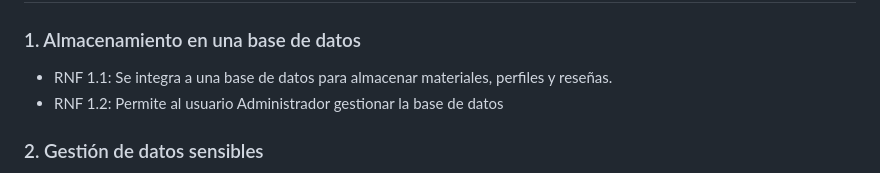
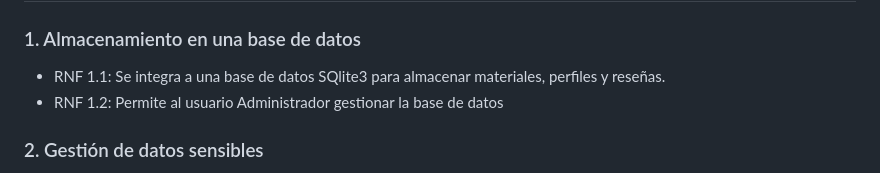
Before and after one commit to Sovero1/TribuApp, a Markdown page: Entrega1.md, the part around the change. Rendered like a GitHub page.

```diff
--- a/Entrega1.md
+++ b/Entrega1.md
@@ -79,7 +79,7 @@ Como preferencia del equipo, utilizamos Visual Studio Code como editor de códig
 # Requerimientos No Funcionales
 
 ### 1. Almacenamiento en una base de datos
-- RNF 1.1: Se integra a una base de datos para almacenar materiales, perfiles y reseñas.
+- RNF 1.1: Se integra a una base de datos SQlite3 para almacenar materiales, perfiles y reseñas.
 - RNF 1.2: Permite al usuario Administrador gestionar la base de datos
 ### 2. Gestión de datos sensibles
 - RNF 2.1: Garantizar la privacidad de los datos e información brindados por el usuario.
```
